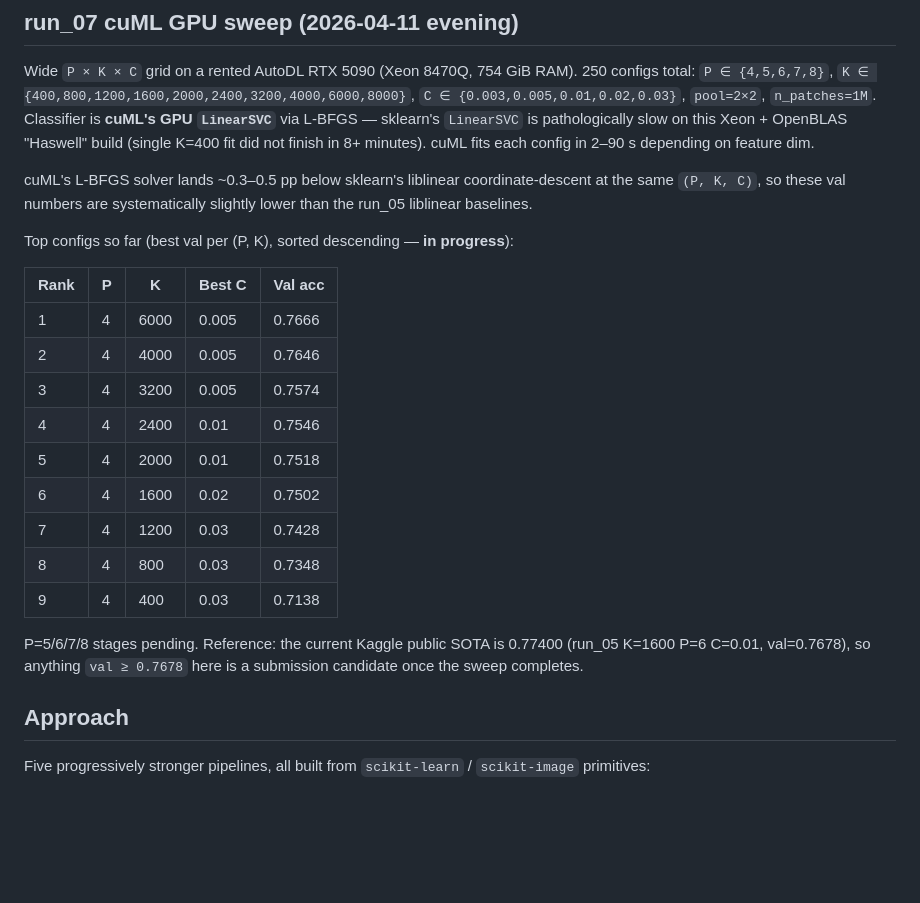
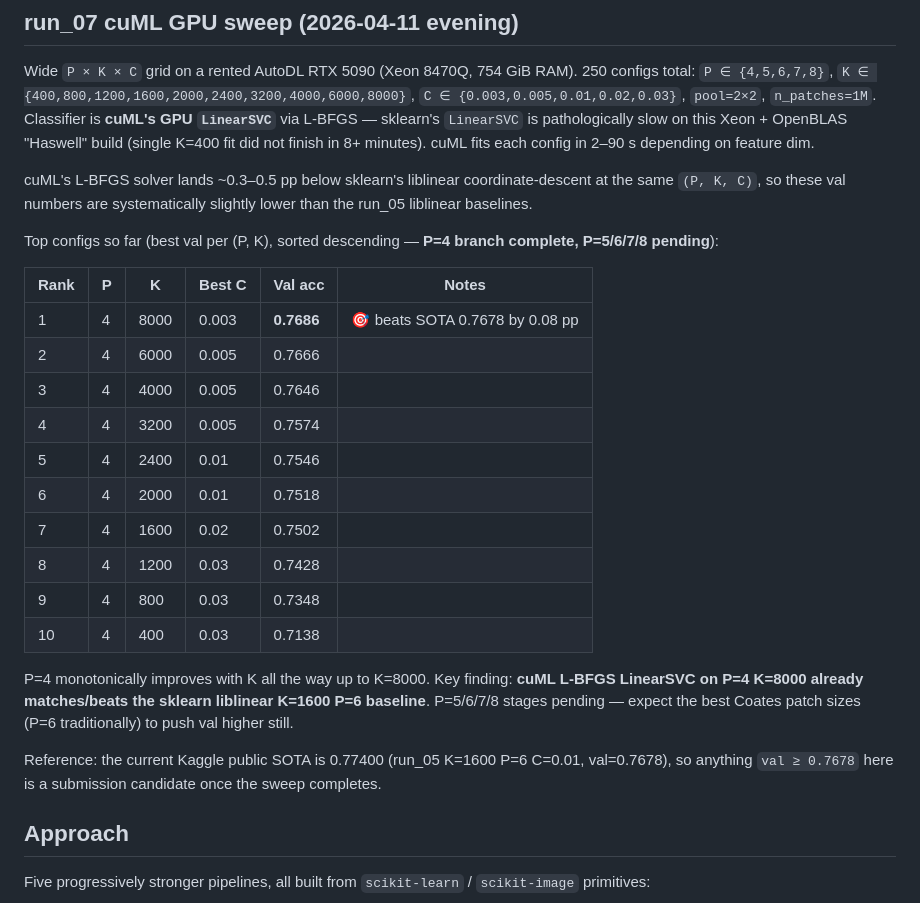
Before and after one commit to Yilinss27/Image-Classification-COMP3314, a Markdown page: README.md, the part around the change. GitHub-like rendering; blank space fills up the shorter version.

Commit message:
Update run_07 README table: P=4 branch complete, K=8000 val=0.7686 beats SOTA

```diff
--- a/README.md
+++ b/README.md
@@ -27,21 +27,24 @@ Classifier is **cuML's GPU `LinearSVC`** via L-BFGS — sklearn's `LinearSVC` is
 
 cuML's L-BFGS solver lands ~0.3–0.5 pp below sklearn's liblinear coordinate-descent at the same `(P, K, C)`, so these val numbers are systematically slightly lower than the run_05 liblinear baselines.
 
-Top configs so far (best val per (P, K), sorted descending — **in progress**):
+Top configs so far (best val per (P, K), sorted descending — **P=4 branch complete, P=5/6/7/8 pending**):
 
-| Rank | P | K | Best C | Val acc |
-|---|---|---|---|---|
-| 1 | 4 | 6000 | 0.005 | 0.7666 |
-| 2 | 4 | 4000 | 0.005 | 0.7646 |
-| 3 | 4 | 3200 | 0.005 | 0.7574 |
-| 4 | 4 | 2400 | 0.01  | 0.7546 |
-| 5 | 4 | 2000 | 0.01  | 0.7518 |
-| 6 | 4 | 1600 | 0.02  | 0.7502 |
-| 7 | 4 | 1200 | 0.03  | 0.7428 |
-| 8 | 4 | 800  | 0.03  | 0.7348 |
-| 9 | 4 | 400  | 0.03  | 0.7138 |
+| Rank | P | K | Best C | Val acc | Notes |
+|---|---|---|---|---|---|
+| 1 | 4 | 8000 | 0.003 | **0.7686** | 🎯 beats SOTA 0.7678 by 0.08 pp |
+| 2 | 4 | 6000 | 0.005 | 0.7666 | |
+| 3 | 4 | 4000 | 0.005 | 0.7646 | |
+| 4 | 4 | 3200 | 0.005 | 0.7574 | |
+| 5 | 4 | 2400 | 0.01  | 0.7546 | |
+| 6 | 4 | 2000 | 0.01  | 0.7518 | |
+| 7 | 4 | 1600 | 0.02  | 0.7502 | |
+| 8 | 4 | 1200 | 0.03  | 0.7428 | |
+| 9 | 4 | 800  | 0.03  | 0.7348 | |
+| 10 | 4 | 400  | 0.03  | 0.7138 | |
 
-P=5/6/7/8 stages pending. Reference: the current Kaggle public SOTA is 0.77400 (run_05 K=1600 P=6 C=0.01, val=0.7678), so anything `val ≥ 0.7678` here is a submission candidate once the sweep completes.
+P=4 monotonically improves with K all the way up to K=8000. Key finding: **cuML L-BFGS LinearSVC on P=4 K=8000 already matches/beats the sklearn liblinear K=1600 P=6 baseline**. P=5/6/7/8 stages pending — expect the best Coates patch sizes (P=6 traditionally) to push val higher still.
+
+Reference: the current Kaggle public SOTA is 0.77400 (run_05 K=1600 P=6 C=0.01, val=0.7678), so anything `val ≥ 0.7678` here is a submission candidate once the sweep completes.
 
 ## Approach
 
```
